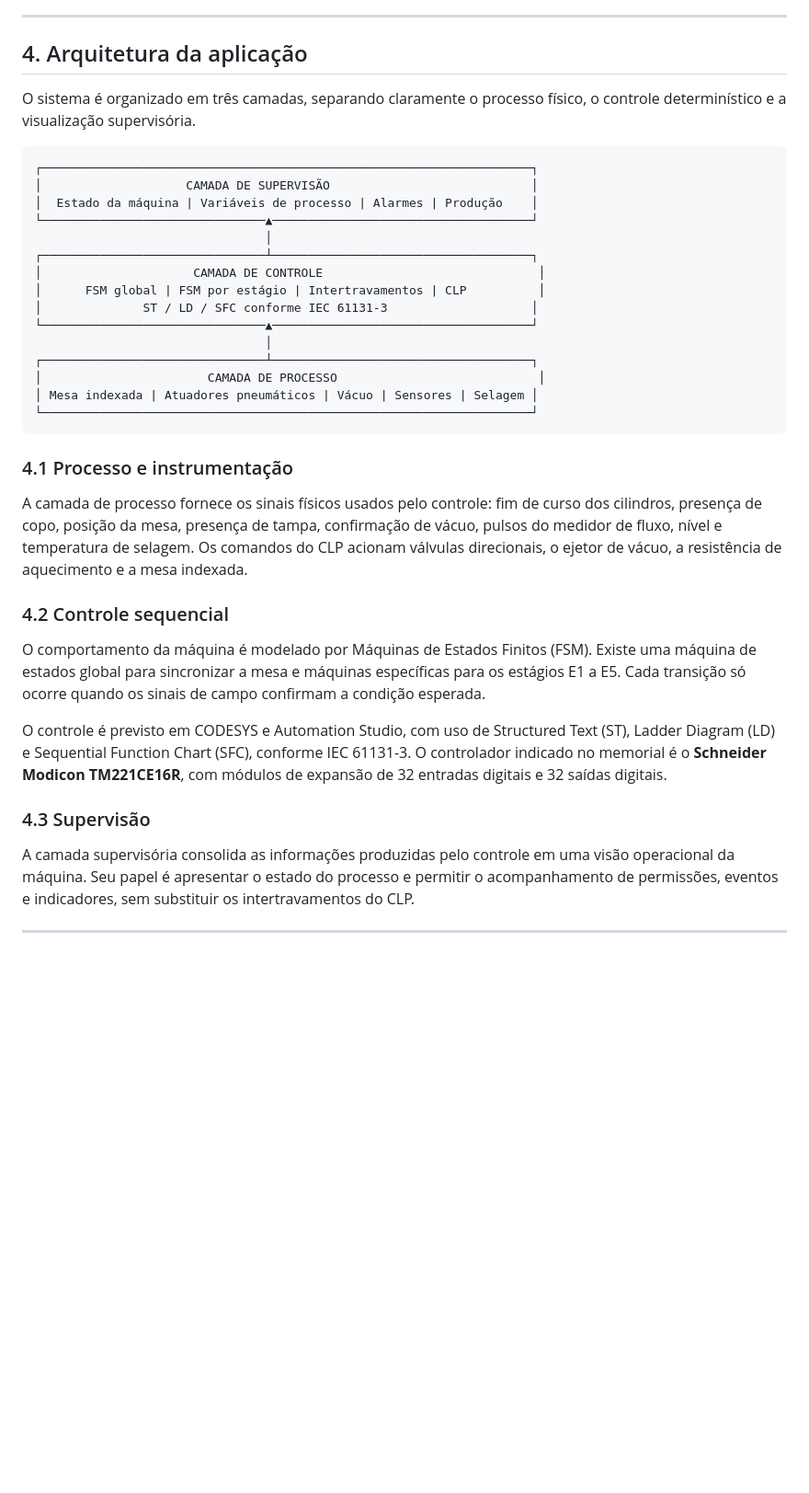
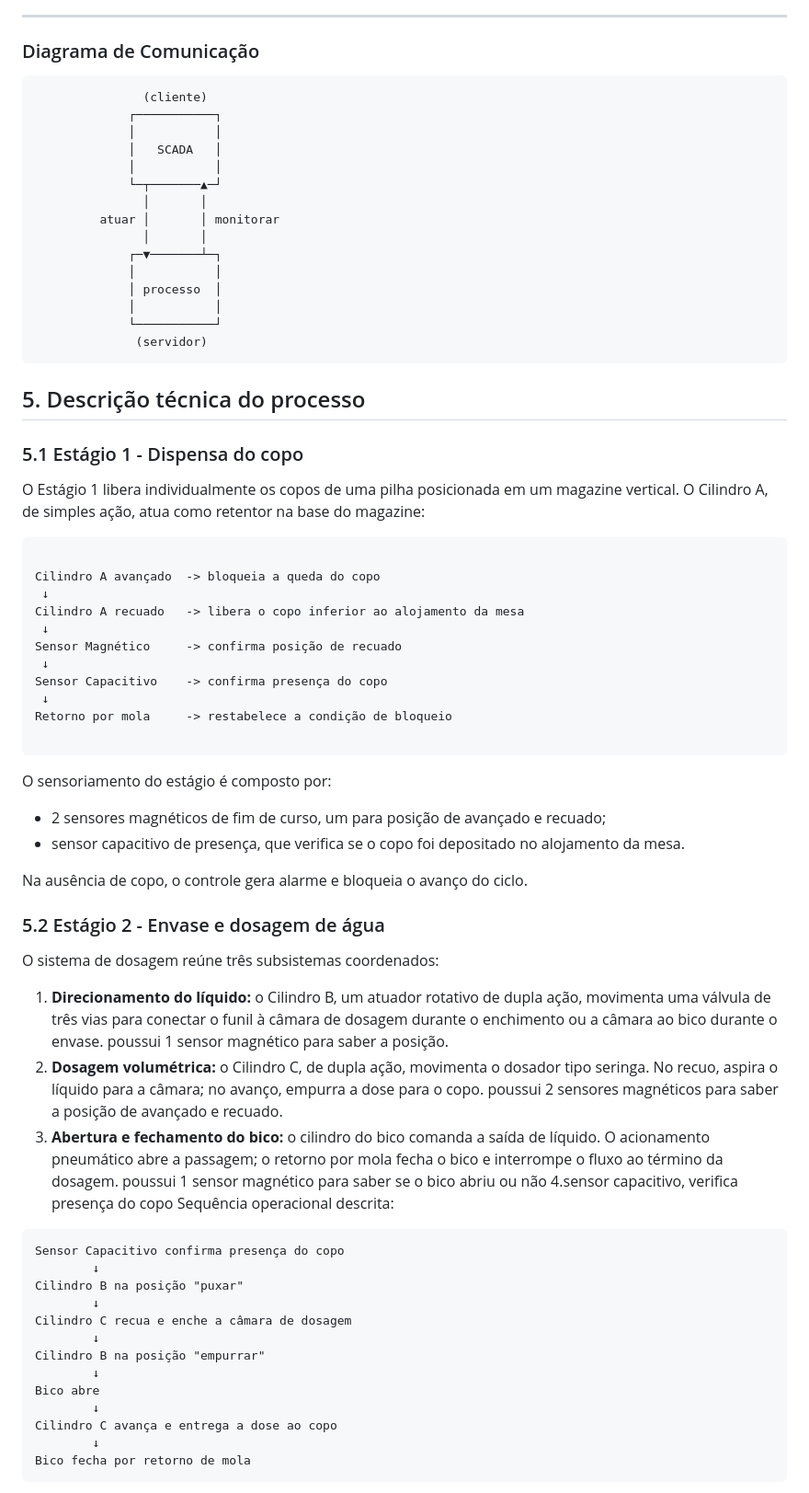
Before and after one commit to poggerssLL/Automatica---Grupo-2, a Markdown page: README.md, the part around one of its changes. Shown at 92% size. Rendered like a GitHub page; blank space fills up the shorter version.

Commit message:
docs: atualiza README principal

````diff
--- a/README.md
+++ b/README.md
@@ -62,38 +63,74 @@ Os parâmetros nominais registrados para a planta são 150 mL por copo, tolerân
 
 ---
 
-## 4. Arquitetura da aplicação
+### Diagrama de Comunicação
+```text
+               (cliente)
+             ┌───────────┐
+             │           │
+             │   SCADA   │
+             │           │
+             └─┬───────▲─┘
+               │       │
+         atuar │       │ monitorar
+               │       │
+             ┌─▼───────┴─┐
+             │           │
+             │ processo  │
+             │           │
+             └───────────┘
+              (servidor)
+```
+## 5. Descrição técnica do processo
 
-O sistema é organizado em três camadas, separando claramente o processo físico, o controle determinístico e a visualização supervisória.
+### 5.1 Estágio 1 - Dispensa do copo
+
+O Estágio 1 libera individualmente os copos de uma pilha posicionada em um magazine vertical. O Cilindro A, de simples ação, atua como retentor na base do magazine:
 
 ```text
-┌────────────────────────────────────────────────────────────────────┐
-│                    CAMADA DE SUPERVISÃO                            │
-│  Estado da máquina | Variáveis de processo | Alarmes | Produção    │
-└───────────────────────────────▲────────────────────────────────────┘
-                                │
-┌───────────────────────────────┴────────────────────────────────────┐
-│                     CAMADA DE CONTROLE                              │
-│      FSM global | FSM por estágio | Intertravamentos | CLP          │
-│              ST / LD / SFC conforme IEC 61131-3                    │
-└───────────────────────────────▲────────────────────────────────────┘
-                                │
-┌───────────────────────────────┴────────────────────────────────────┐
-│                       CAMADA DE PROCESSO                            │
-│ Mesa indexada | Atuadores pneumáticos | Vácuo | Sensores | Selagem │
-└────────────────────────────────────────────────────────────────────┘
+
+Cilindro A avançado  -> bloqueia a queda do copo
+ ↓
+Cilindro A recuado   -> libera o copo inferior ao alojamento da mesa
+ ↓
+Sensor Magnético     -> confirma posição de recuado
+ ↓
+Sensor Capacitivo    -> confirma presença do copo
+ ↓
+Retorno por mola     -> restabelece a condição de bloqueio
+
 ```
 
-### 4.1 Processo e instrumentação
+O sensoriamento do estágio é composto por:
 
-A camada de processo fornece os sinais físicos usados pelo controle: fim de curso dos cilindros, presença de copo, posição da mesa, presença de tampa, confirmação de vácuo, pulsos do medidor de fluxo, nível e temperatura de selagem. Os comandos do CLP acionam válvulas direcionais, o ejetor de vácuo, a resistência de aquecimento e a mesa indexada.
+- 2 sensores magnéticos de fim de curso, um para posição de avançado e recuado;
+- sensor capacitivo de presença, que verifica se o copo foi depositado no alojamento da mesa.
 
-### 4.2 Controle sequencial
+Na ausência de copo, o controle gera alarme e bloqueia o avanço do ciclo.
 
-O comportamento da máquina é modelado por Máquinas de Estados Finitos (FSM). Existe uma máquina de estados global para sincronizar a mesa e máquinas específicas para os estágios E1 a E5. Cada transição só ocorre quando os sinais de campo confirmam a condição esperada.
+### 5.2 Estágio 2 - Envase e dosagem de água
 
-O controle é previsto em CODESYS e Automation Studio, com uso de Structured Text (ST), Ladder Diagram (LD) e Sequential Function Chart (SFC), conforme IEC 61131-3. O controlador indicado no memorial é o **Schneider Modicon TM221CE16R**, com módulos de expansão de 32 entradas digitais e 32 saídas digitais.
+O sistema de dosagem reúne três subsistemas coordenados:
 
-### 4.3 Supervisão
+1. **Direcionamento do líquido:** o Cilindro B, um atuador rotativo de dupla ação, movimenta uma válvula de três vias para conectar o funil à câmara de dosagem durante o enchimento ou a câmara ao bico durante o envase. poussui 1 sensor magnético para saber a posição.
+2. **Dosagem volumétrica:** o Cilindro C, de dupla ação, movimenta o dosador tipo seringa. No recuo, aspira o líquido para a câmara; no avanço, empurra a dose para o copo. poussui 2 sensores magnéticos para saber a posição de avançado e recuado.
+3. **Abertura e fechamento do bico:** o cilindro do bico comanda a saída de líquido. O acionamento pneumático abre a passagem; o retorno por mola fecha o bico e interrompe o fluxo ao término da dosagem. poussui 1 sensor magnético para saber se o bico abriu ou não
+4.sensor capacitivo, verifica presença do copo
+Sequência operacional descrita:
 
-A camada supervisória consolida as informações produzidas pelo controle em uma visão operacional da máquina. Seu papel é apresentar o estado do processo e permitir o acompanhamento de permissões, eventos e indicadores, sem substituir os intertravamentos do CLP.
+```text
+Sensor Capacitivo confirma presença do copo
+        ↓
+Cilindro B na posição "puxar"
+        ↓
+Cilindro C recua e enche a câmara de dosagem
+        ↓
+Cilindro B na posição "empurrar"
+        ↓
+Bico abre
+        ↓
+Cilindro C avança e entrega a dose ao copo
+        ↓
+Bico fecha por retorno de mola
+```
+
````
Also changed, not shown: other parts of README.md (+126 -227 lines).
